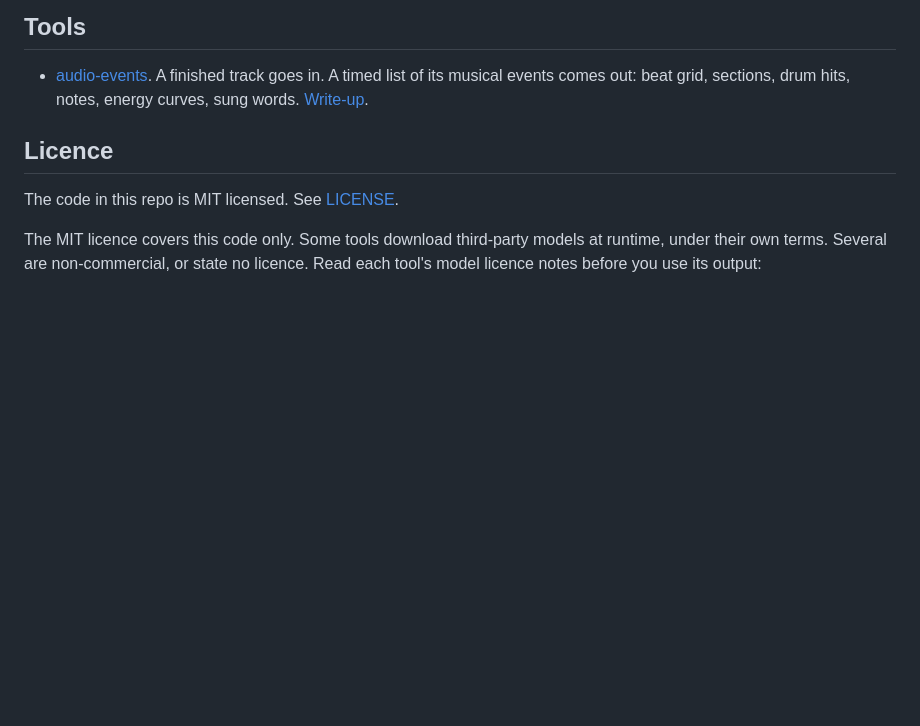
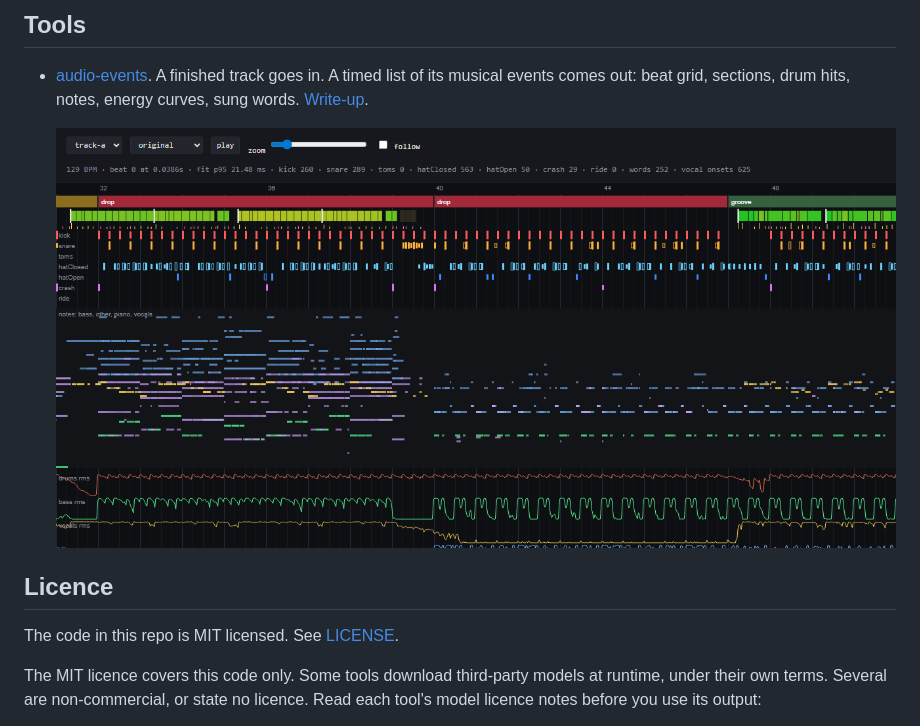
Before and after one commit to c4rl05/fantasynth-tools, a Markdown page: README.md, the part around the change. Drawn GitHub-style; pictures changed too: audio-events/docs/viewer.png (added); blank space fills up the shorter version.

```diff
--- a/README.md
+++ b/README.md
@@ -9,6 +9,8 @@ what it reads. Each tool lives in its own folder, with its own README.
 
 - [audio-events](audio-events/README.md). A finished track goes in. A timed list of its
   musical events comes out: beat grid, sections, drum hits, notes, energy curves, sung words. [Write-up](https://c4rl05.github.io/fantasynth-tools/audio-events/).
+
+  ![The audio-events viewer](audio-events/docs/viewer.png)
 
 ## Licence
 
```
Also changed, not shown: audio-events/README.md (+4 -0 lines), 2 other files.
